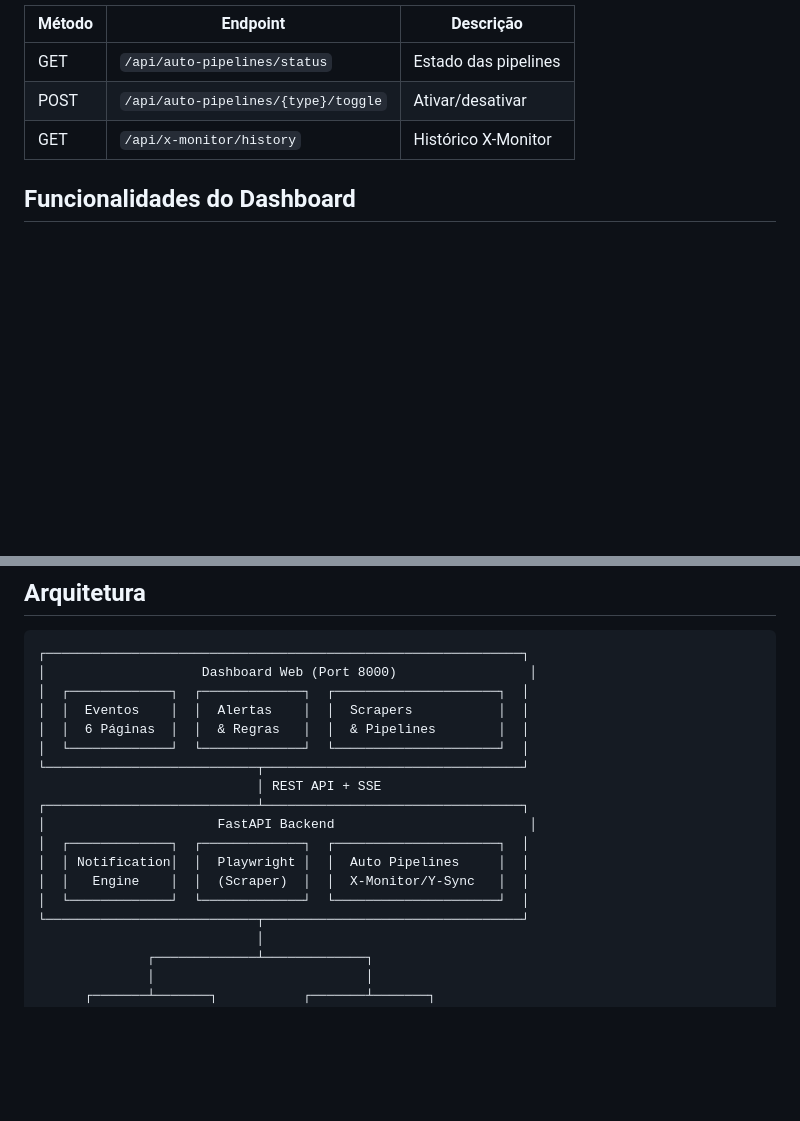
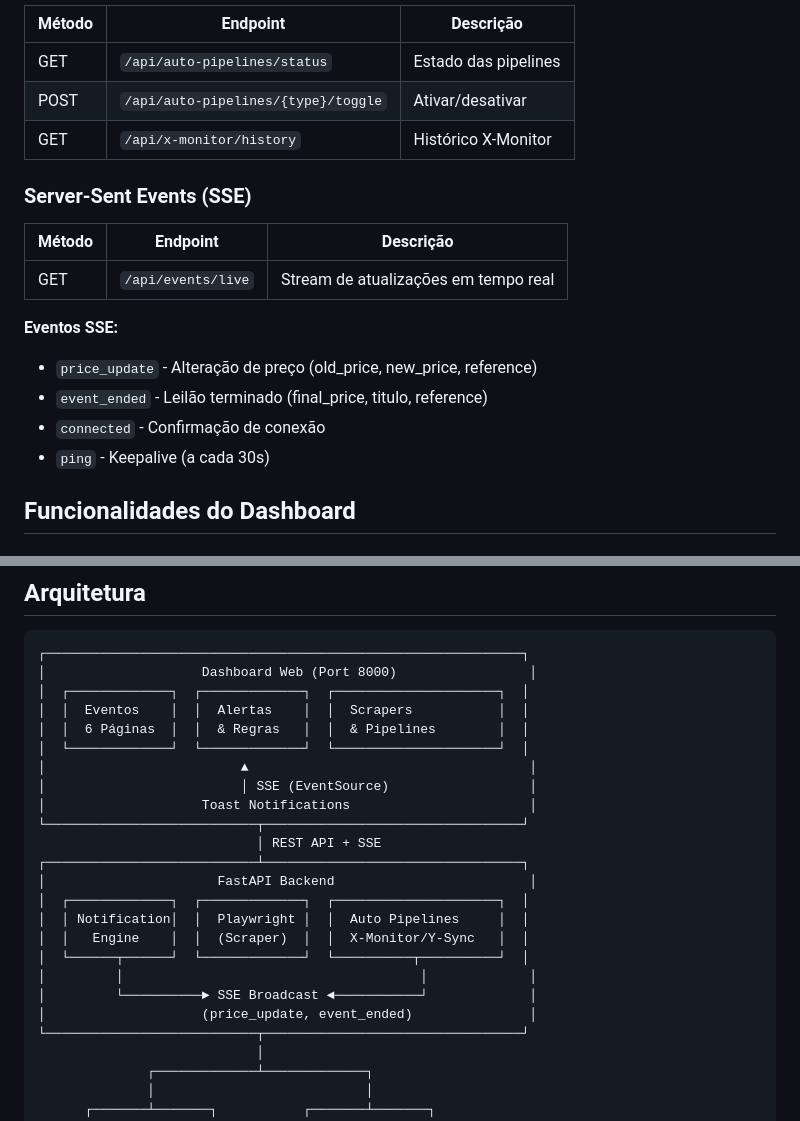
Before and after one commit to nunomansilhas/better-e-leiloes, a Markdown page: README.md, 2 parts joined by grey strips. Drawn GitHub-style; blank space fills up the shorter version.

```diff
--- a/README.md
+++ b/README.md
@@ -159,6 +173,17 @@ Dashboard disponível em: **http://localhost:8000**
 | POST | `/api/auto-pipelines/{type}/toggle` | Ativar/desativar |
 | GET | `/api/x-monitor/history` | Histórico X-Monitor |
 
+### Server-Sent Events (SSE)
+| Método | Endpoint | Descrição |
+|--------|----------|-----------|
+| GET | `/api/events/live` | Stream de atualizações em tempo real |
+
+**Eventos SSE:**
+- `price_update` - Alteração de preço (old_price, new_price, reference)
+- `event_ended` - Leilão terminado (final_price, titulo, reference)
+- `connected` - Confirmação de conexão
+- `ping` - Keepalive (a cada 30s)
+
 ## Funcionalidades do Dashboard
 
 ### Páginas de Eventos
@@ -199,6 +224,9 @@ Dashboard disponível em: **http://localhost:8000**
 │  │  Eventos    │  │  Alertas    │  │  Scrapers           │  │
 │  │  6 Páginas  │  │  & Regras   │  │  & Pipelines        │  │
 │  └─────────────┘  └─────────────┘  └─────────────────────┘  │
+│                         ▲                                    │
+│                         │ SSE (EventSource)                  │
+│                    Toast Notifications                       │
 └───────────────────────────┬─────────────────────────────────┘
                             │ REST API + SSE
 ┌───────────────────────────┴─────────────────────────────────┐
@@ -206,7 +234,10 @@ Dashboard disponível em: **http://localhost:8000**
 │  ┌─────────────┐  ┌─────────────┐  ┌─────────────────────┐  │
 │  │ Notification│  │  Playwright │  │  Auto Pipelines     │  │
 │  │   Engine    │  │  (Scraper)  │  │  X-Monitor/Y-Sync   │  │
-│  └─────────────┘  └─────────────┘  └─────────────────────┘  │
+│  └──────┬──────┘  └─────────────┘  └──────────┬──────────┘  │
+│         │                                      │             │
+│         └──────────► SSE Broadcast ◄───────────┘             │
+│                    (price_update, event_ended)               │
 └───────────────────────────┬─────────────────────────────────┘
                             │
               ┌─────────────┴─────────────┐
```
Also changed, not shown: other parts of README.md (+26 -5 lines).
